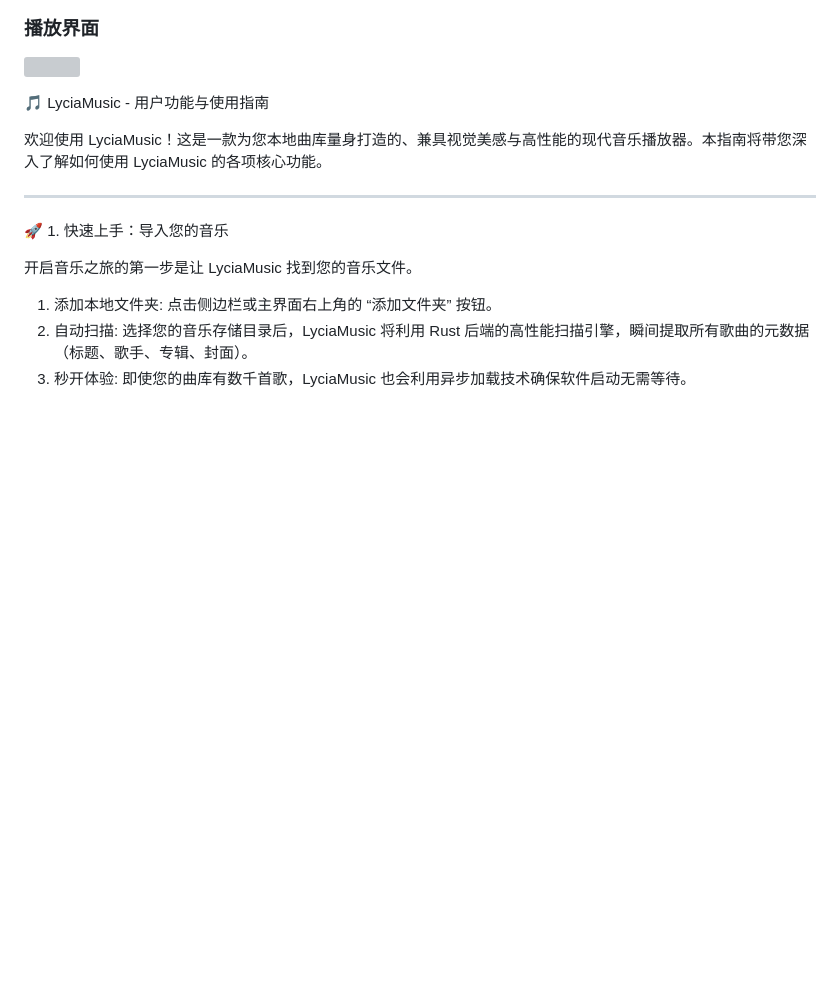
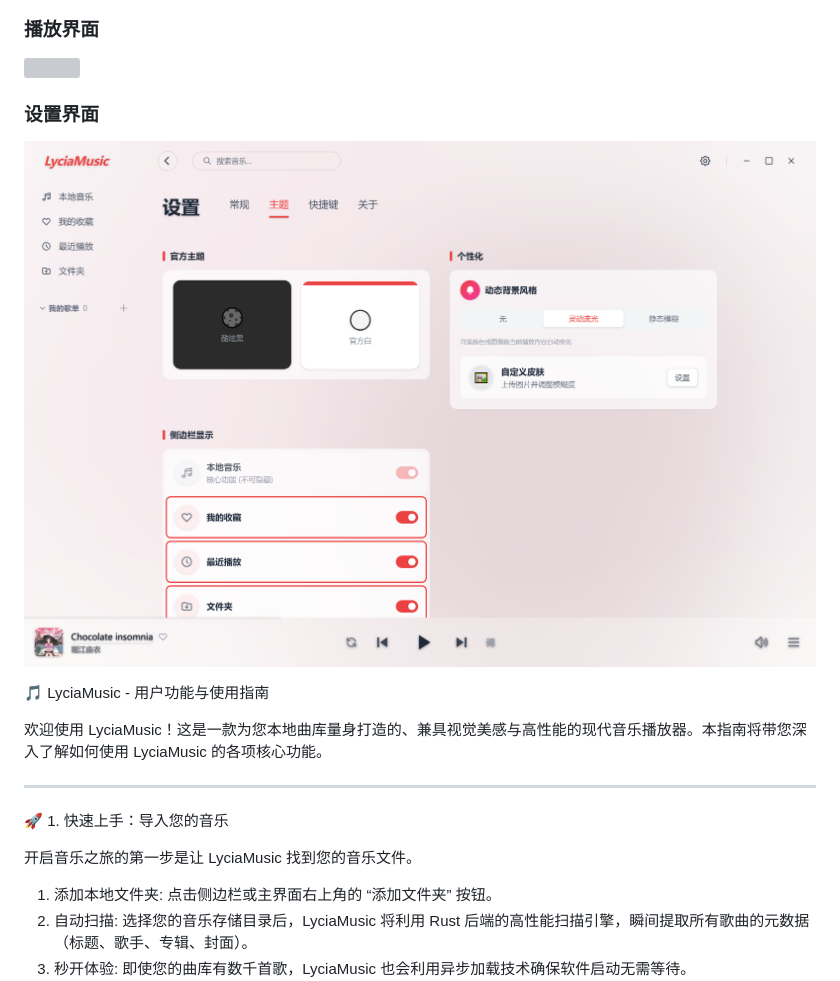
Before and after one commit to Billy636/LyciaMusic, a Markdown page: README.md, the part around the change. Drawn GitHub-style; pictures changed too: screenshots/setting.png (added); folded sections open; blank space fills up the shorter version; grey boxes are pictures that could not be loaded.

Commit message:
修改README

```diff
--- a/README.md
+++ b/README.md
@@ -43,6 +43,9 @@
 
 ### 播放界面
 <img src="./screenshots/playdetail.png" width="100%">
+
+### 设置界面
+<img src="./screenshots/setting.png" width="100%">
 
 </details>
 
```
